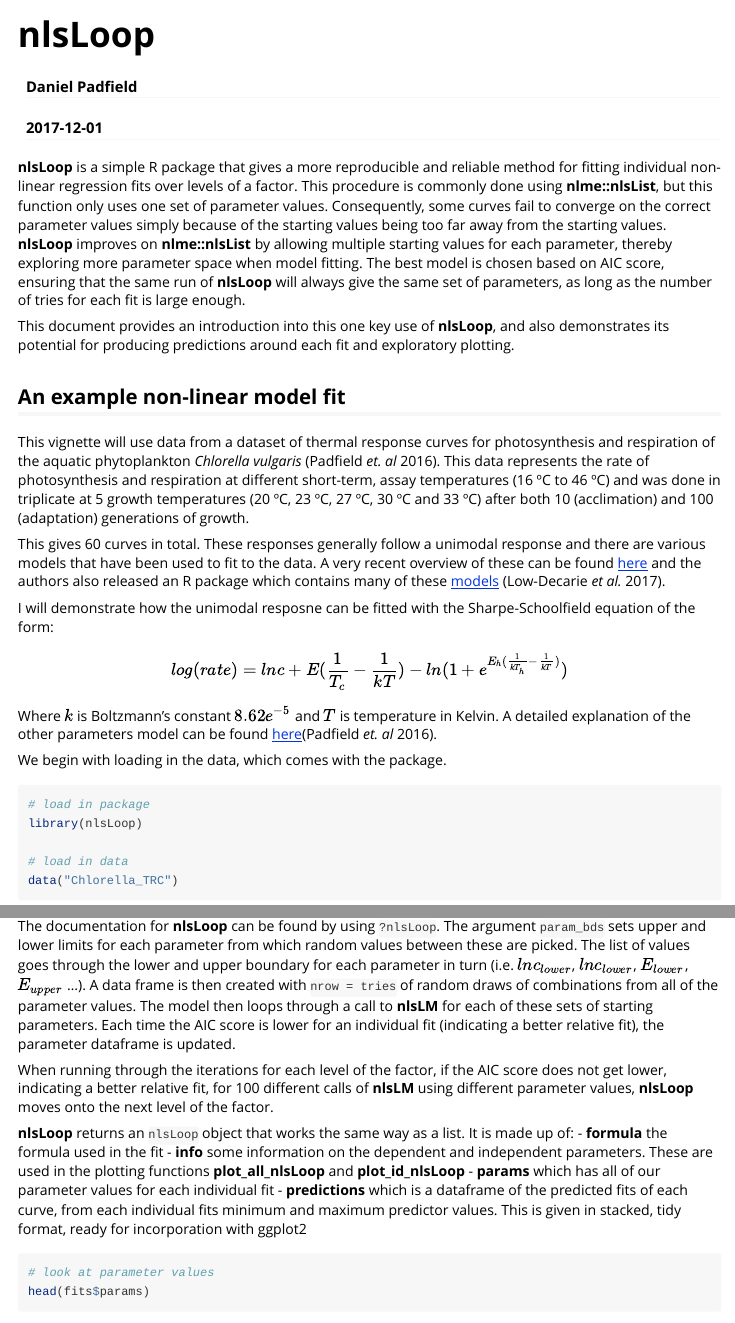
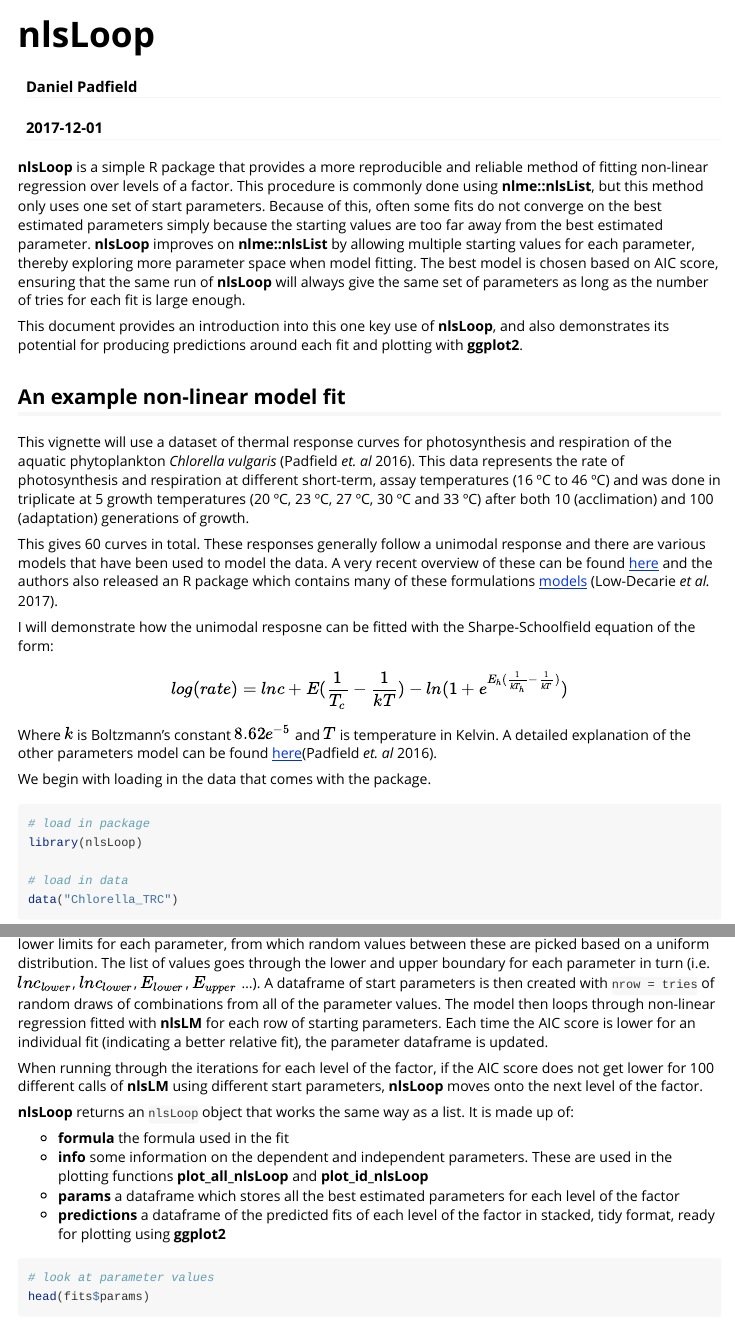
Before and after one commit to padpadpadpad/nlsLoop, an R Markdown document (vignettes/nlsLoop.Rmd): the page in a window 1100 px wide, from its top, and a second part further down, joined at a grey line. Rendered offline with R 4.5, knitr and Pandoc, with nearby package versions; some code elsewhere in the file could not run offline; long lines of code are wrapped.

Commit message:
Update vignette

````diff
--- a/vignettes/nlsLoop.Rmd
+++ b/vignettes/nlsLoop.Rmd
@@ -9,15 +9,15 @@
   %\VignetteEncoding{UTF-8}
 ---
 
-__nlsLoop__ is a simple R package that gives a more reproducible and reliable method for fitting individual non-linear regression fits over levels of a factor. This procedure is commonly done using __nlme::nlsList__, but this function only uses one set of parameter values. Consequently, some curves fail to converge on the correct parameter values simply because of the starting values being too far away from the starting values. __nlsLoop__ improves on __nlme::nlsList__ by allowing multiple starting values for each parameter, thereby exploring more parameter space when model fitting. The best model is chosen based on AIC score, ensuring that the same run of __nlsLoop__ will always give the same set of parameters, as long as the number of tries for each fit is large enough.
+__nlsLoop__ is a simple R package that provides a more reproducible and reliable method of fitting non-linear regression over levels of a factor. This procedure is commonly done using __nlme::nlsList__, but this method only uses one set of start parameters. Because of this, often some fits do not converge on the best estimated parameters simply because the starting values are too far away from the best estimated parameter. __nlsLoop__ improves on __nlme::nlsList__ by allowing multiple starting values for each parameter, thereby exploring more parameter space when model fitting. The best model is chosen based on AIC score, ensuring that the same run of __nlsLoop__ will always give the same set of parameters as long as the number of tries for each fit is large enough.
 
-This document provides an introduction into this one key use of __nlsLoop__, and also demonstrates its potential for producing predictions around each fit and exploratory plotting.
+This document provides an introduction into this one key use of __nlsLoop__, and also demonstrates its potential for producing predictions around each fit and plotting with __ggplot2__.
 
 ## An example non-linear model fit
 
-This vignette will use data from a dataset of thermal response curves for photosynthesis and respiration of the aquatic phytoplankton _Chlorella vulgaris_ (Padfield _et. al_ 2016). This data represents the rate of photosynthesis and respiration at different short-term, assay temperatures (16 ºC to 46 ºC) and was done in triplicate at 5 growth temperatures (20  ºC, 23 ºC, 27 ºC, 30 ºC and 33 ºC) after both 10 (acclimation) and 100 (adaptation) generations of growth.
+This vignette will use a dataset of thermal response curves for photosynthesis and respiration of the aquatic phytoplankton _Chlorella vulgaris_ (Padfield _et. al_ 2016). This data represents the rate of photosynthesis and respiration at different short-term, assay temperatures (16 ºC to 46 ºC) and was done in triplicate at 5 growth temperatures (20  ºC, 23 ºC, 27 ºC, 30 ºC and 33 ºC) after both 10 (acclimation) and 100 (adaptation) generations of growth.
 
-This gives 60 curves in total. These responses generally follow a unimodal response and there are various models that have been used to fit to the data. A very recent overview of these can be found [here](http://onlinelibrary.wiley.com/doi/10.1002/ece3.3576/epdf) and the authors also released an R package which contains many of these [models](https://cran.r-project.org/package=temperatureresponse) (Low-Decarie _et al._ 2017).
+This gives 60 curves in total. These responses generally follow a unimodal response and there are various models that have been used to model the data. A very recent overview of these can be found [here](http://onlinelibrary.wiley.com/doi/10.1002/ece3.3576/epdf) and the authors also released an R package which contains many of these formulations [models](https://cran.r-project.org/package=temperatureresponse) (Low-Decarie _et al._ 2017).
 
 I will demonstrate how the unimodal resposne can be fitted with the Sharpe-Schoolfield equation of the form:
 
@@ -25,7 +25,7 @@
 
 Where $k$ is Boltzmann's constant $8.62e^{-5}$ and $T$ is temperature in Kelvin. A detailed explanation of the other parameters model can be found [here](http://onlinelibrary.wiley.com/doi/10.1111/ele.12545/epdf)(Padfield _et. al_ 2016).
 
-We begin with loading in the data, which comes with the package.
+We begin with loading in the data that comes with the package.
 
 ```{r load_in data, tidy=TRUE}
 # load in package
@@ -68,15 +68,16 @@
                      lower = c(lnc = -10, E = 0, Eh = 0, Th = 0))
 ```
 
-The documentation for __nlsLoop__ can be found by using `?nlsLoop`. The argument `param_bds` sets upper and lower limits for each parameter from which random values between these are picked. The list of values goes through the lower and upper boundary for each parameter in turn (i.e. $lnc_{lower}$, $lnc_{lower}$, $E_{lower}$, $E_{upper}$ ...). A data frame is then created with `nrow = tries` of random draws of combinations from all of the parameter values. The model then loops through a call to __nlsLM__ for each of these sets of starting parameters. Each time the AIC score is lower for an individual fit (indicating a better relative fit), the parameter dataframe is updated.
+The documentation for __nlsLoop__ can be found using `?nlsLoop`. The argument `param_bds` sets upper and lower limits for each parameter, from which random values between these are picked based on a uniform distribution. The list of values goes through the lower and upper boundary for each parameter in turn (i.e. $lnc_{lower}$, $lnc_{lower}$, $E_{lower}$, $E_{upper}$ ...). A dataframe of start parameters is then created with `nrow = tries` of random draws of combinations from all of the parameter values. The model then loops through non-linear regression fitted with __nlsLM__ for each row of starting parameters. Each time the AIC score is lower for an individual fit (indicating a better relative fit), the parameter dataframe is updated.
 
-When running through the iterations for each level of the factor, if the AIC score does not get lower, indicating a better relative fit, for 100 different calls of __nlsLM__ using different parameter values, __nlsLoop__ moves onto the next level of the factor.
+When running through the iterations for each level of the factor, if the AIC score does not get lower for 100 different calls of __nlsLM__ using different start parameters, __nlsLoop__ moves onto the next level of the factor.
 
 __nlsLoop__ returns an `nlsLoop` object that works the same way as a list. It is made up of:
-    - __formula__ the formula used in the fit
-    - __info__ some information on the dependent and independent parameters. These are used in the plotting functions __plot_all_nlsLoop__ and __plot_id_nlsLoop__
-    - __params__ which has all of our parameter values for each individual fit
-    - __predictions__ which is a dataframe of the predicted fits of each curve, from each individual fits minimum and maximum predictor values. This is given in stacked, tidy format, ready for incorporation with ggplot2
+
+- __formula__ the formula used in the fit
+- __info__ some information on the dependent and independent parameters. These are used in the plotting functions __plot_all_nlsLoop__ and __plot_id_nlsLoop__
+- __params__ a dataframe which stores all the best estimated parameters for each level of the factor
+- __predictions__ a dataframe of the predicted fits of each level of the factor in stacked, tidy format, ready for plotting using __ggplot2__
 
 ```{r, look_at_fits}
 # look at parameter values
````
Also changed, not shown: vignettes/nlsLoop.Rmd (17 more changed lines).
